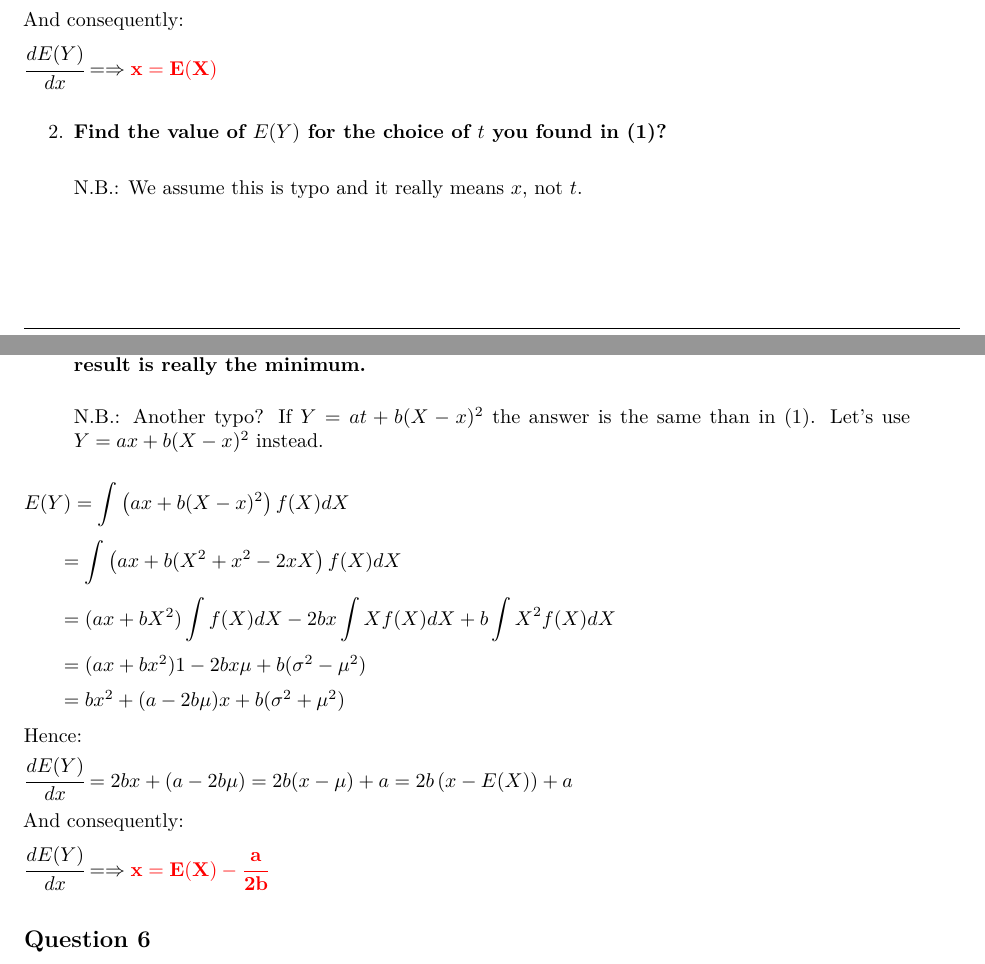
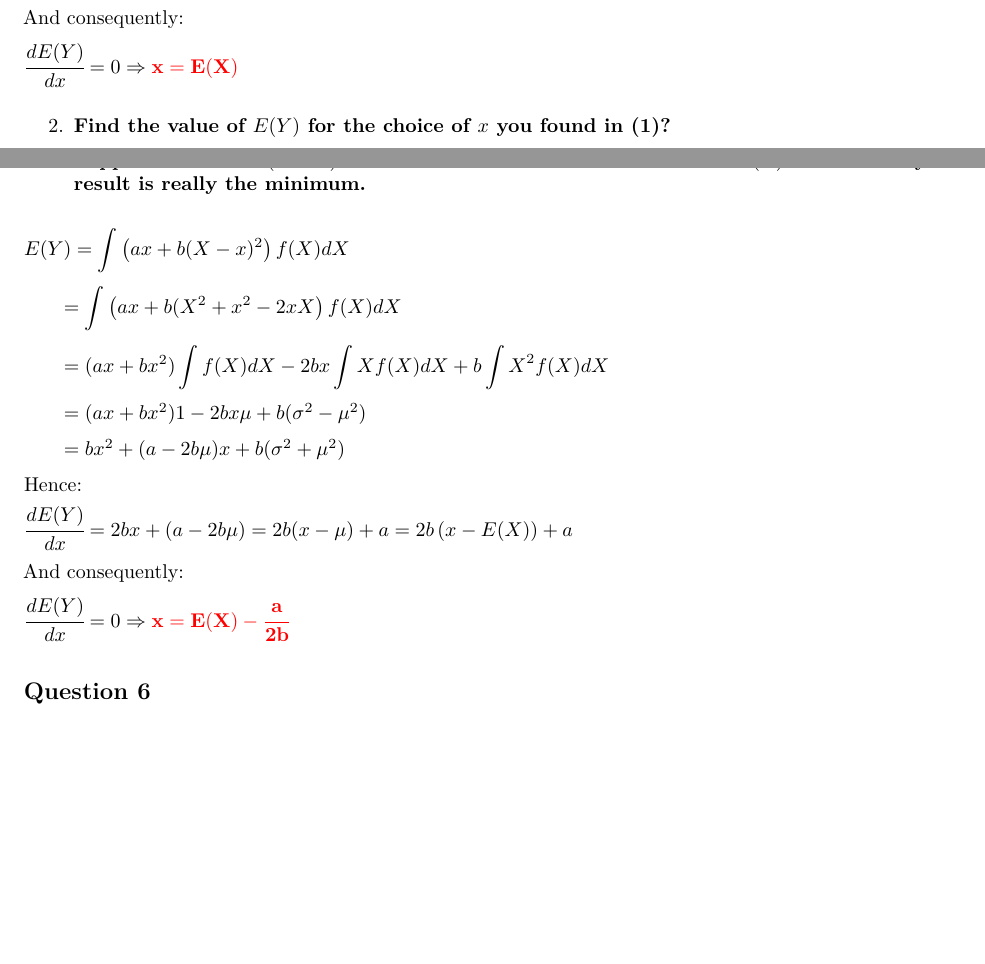
Before and after one commit to juanjocarin/W271, an R Markdown document (Lab1/Lab1.Rmd): two parts of pages 5 and 6 of 9, joined at a grey line, cut so that both start at the same text, the shorter picture padded with empty space. The pictures show the output file Lab1/Lab1.pdf that the author committed with the source.

Commit message:
Jeffrey's correction to Question 5

```diff
--- a/Lab1/Lab1.Rmd
+++ b/Lab1/Lab1.Rmd
@@ -9,6 +9,7 @@ output:
       toc_depth: 2
 numbersections: false
 geometry: margin=1in
+fontsize: 10pt
 header-includes:
 - \usepackage{fancyhdr}
 - \pagestyle{fancy}
@@ -191,12 +192,10 @@ $\cfrac{dE(Y)}{dx} = 2bx-2b\mu = 2b(x-\mu) = 2b\left(x-E(X)\right)$
 
 And consequently:
 
-$\cfrac{dE(Y)}{dx} = \Rightarrow \mathbf{\textcolor{red}{x=E(X)}}$
+$\cfrac{dE(Y)}{dx} = 0 \Rightarrow \mathbf{\textcolor{red}{x=E(X)}}$
 
 
-2. **Find the value of $E(Y)$ for the choice of $t$ you found in (1)?**
-
-> N.B.: We assume this is typo and it really means $x$, not $t$.
+2. **Find the value of $E(Y)$ for the choice of $x$ you found in (1)?**
 
 We just have to substitute in the last expression of $E(Y)
 
@@ -211,10 +208,10 @@ $\ \ \ \ \ \ = \mathbf{\textcolor{red}{a+b\sigma^2}}$
-> N.B.: Another typo? If $Y = at+b(X-x)^2$ the answer is the same than in (1). Let's use $Y = ax+b(X-x)^2$ instead.
+3. **Suppose $Y = ax+b(X-x)^2$. Find the values of $x$ that minimizes $E(Y)$. Show that your result is really the minimum.**
 
 $E(Y) = \displaystyle\int \left(ax+b(X-x)^2 \right) f(X)dX$
 
 $\ \ \ \ \ \ = \displaystyle\int \left( ax + b(X^2 +x^2 -2xX\right)f(X)dX$
 
-$\ \ \ \ \ \ = (ax+bX^2)\displaystyle\int f(X)dX -2bx \displaystyle\int Xf(X)dX + b \displaystyle\int X^2f(X)dX$
+$\ \ \ \ \ \ = (ax+bx^2)\displaystyle\int f(X)dX -2bx \displaystyle\int Xf(X)dX + b \displaystyle\int X^2f(X)dX$
 
 $\ \ \ \ \ \ = (ax+bx^2)1 -2bx\mu +b(\sigma^2-\mu^2)$
 
@@ -226,7 +223,7 @@ $\cfrac{dE(Y)}{dx} = 2bx + (a-2b\mu) = 2b(x-\mu) + a = 2b\left(x-E(X)\right) + a
 
 And consequently:
 
-$\cfrac{dE(Y)}{dx} = \Rightarrow \mathbf{\textcolor{red}{x=E(X) - \cfrac{a}{2b}}}$
+$\cfrac{dE(Y)}{dx} = 0 \Rightarrow \mathbf{\textcolor{red}{x=E(X) - \cfrac{a}{2b}}}$
 
 
 ## Question 6
```
Also changed, not shown: Lab1/Lab1.pdf, Lab1/Lab1.Rmd (4 more changed lines).
